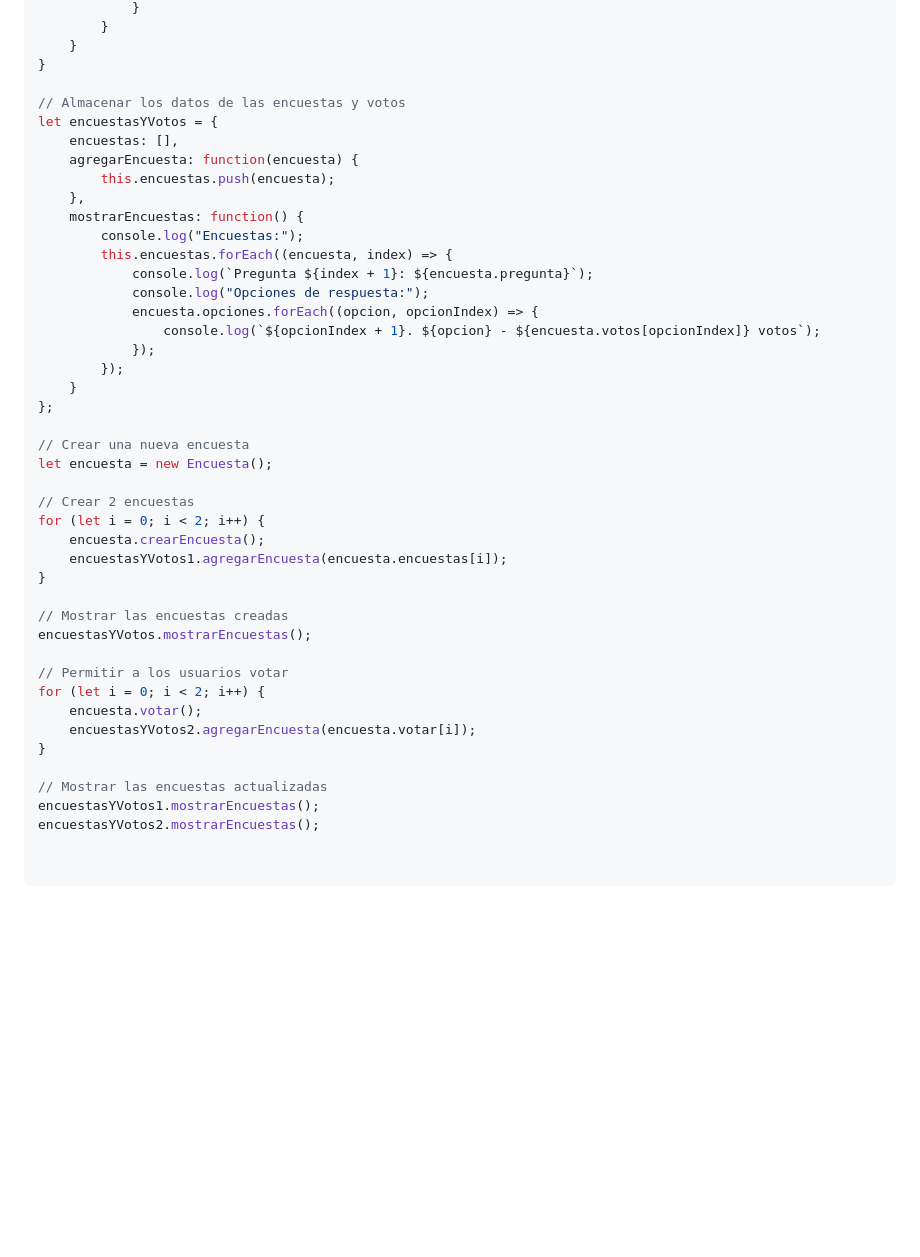
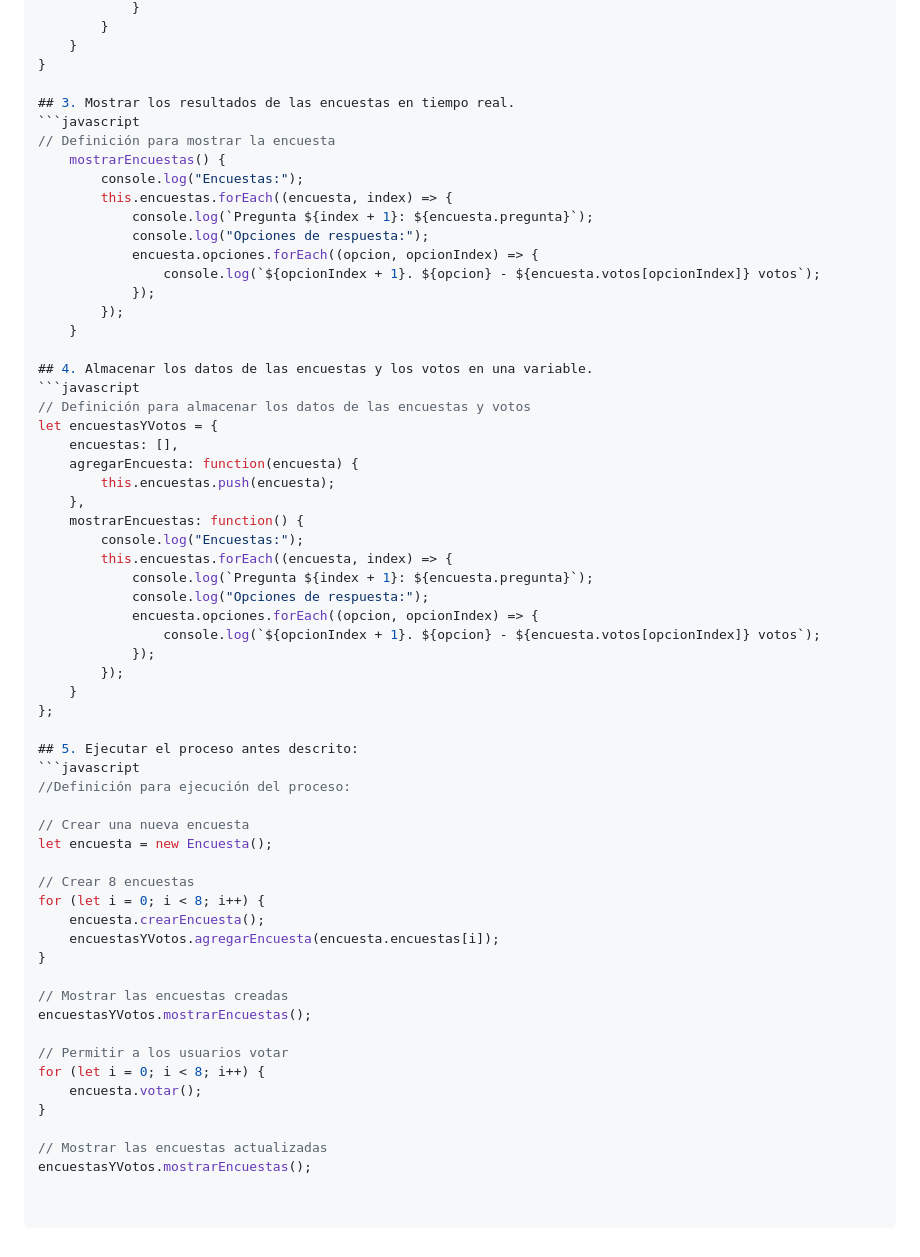
Before and after one commit to NicoBrainFitness/Proyecto1M2, a Markdown page: README.md, the part around one of its changes. Rendered like a GitHub page; blank space fills up the shorter version.

````diff
--- a/README.md
+++ b/README.md
@@ -75,7 +54,23 @@ class Encuesta {
     }
 }
 
-// Almacenar los datos de las encuestas y votos
+## 3. Mostrar los resultados de las encuestas en tiempo real.
+```javascript
+// Definición para mostrar la encuesta
+    mostrarEncuestas() {
+        console.log("Encuestas:");
+        this.encuestas.forEach((encuesta, index) => {
+            console.log(`Pregunta ${index + 1}: ${encuesta.pregunta}`);
+            console.log("Opciones de respuesta:");
+            encuesta.opciones.forEach((opcion, opcionIndex) => {
+                console.log(`${opcionIndex + 1}. ${opcion} - ${encuesta.votos[opcionIndex]} votos`);
+            });
+        });
+    }
+
+## 4. Almacenar los datos de las encuestas y los votos en una variable.
+```javascript
+// Definición para almacenar los datos de las encuestas y votos
 let encuestasYVotos = {
     encuestas: [],
     agregarEncuesta: function(encuesta) {
@@ -93,24 +88,26 @@ let encuestasYVotos = {
     }
 };
 
+## 5. Ejecutar el proceso antes descrito:
+```javascript
+//Definición para ejecución del proceso:
+
 // Crear una nueva encuesta
 let encuesta = new Encuesta();
 
-// Crear 2 encuestas
-for (let i = 0; i < 2; i++) {
+// Crear 8 encuestas
+for (let i = 0; i < 8; i++) {
     encuesta.crearEncuesta();
-    encuestasYVotos1.agregarEncuesta(encuesta.encuestas[i]);
+    encuestasYVotos.agregarEncuesta(encuesta.encuestas[i]);
 }
 
 // Mostrar las encuestas creadas
 encuestasYVotos.mostrarEncuestas();
 
 // Permitir a los usuarios votar
-for (let i = 0; i < 2; i++) {
+for (let i = 0; i < 8; i++) {
     encuesta.votar();
-    encuestasYVotos2.agregarEncuesta(encuesta.votar[i]);
 }
 
 // Mostrar las encuestas actualizadas
-encuestasYVotos1.mostrarEncuestas();
-encuestasYVotos2.mostrarEncuestas();
+encuestasYVotos.mostrarEncuestas();
````
Also changed, not shown: other parts of README.md (+15 -36 lines).
